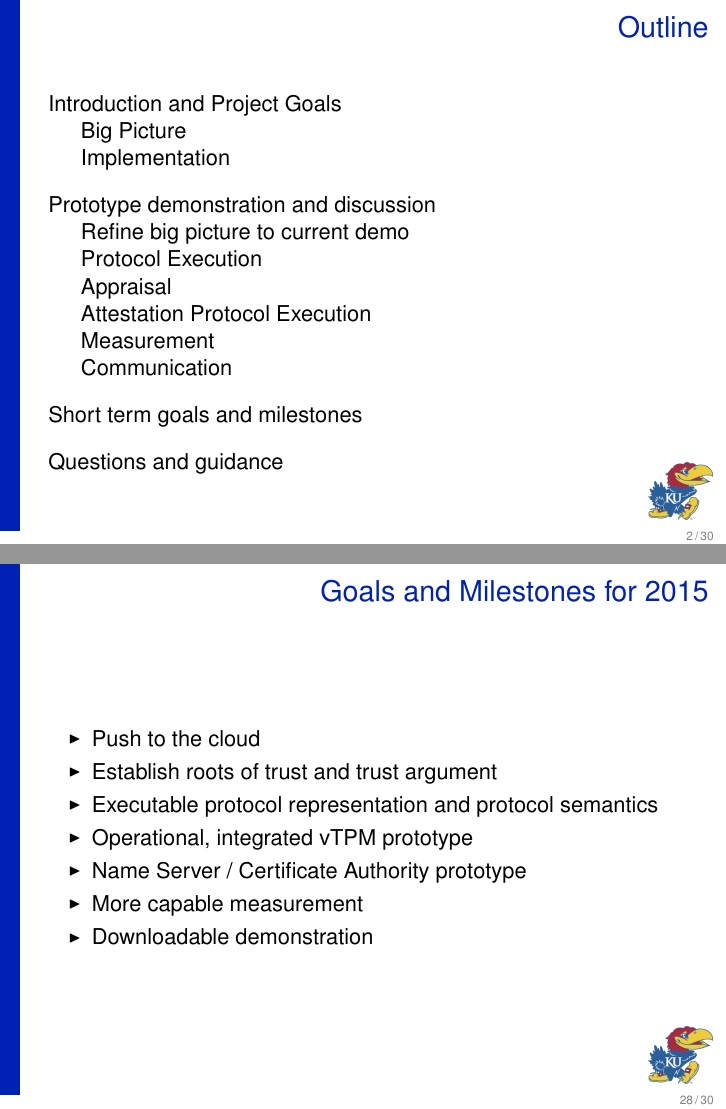
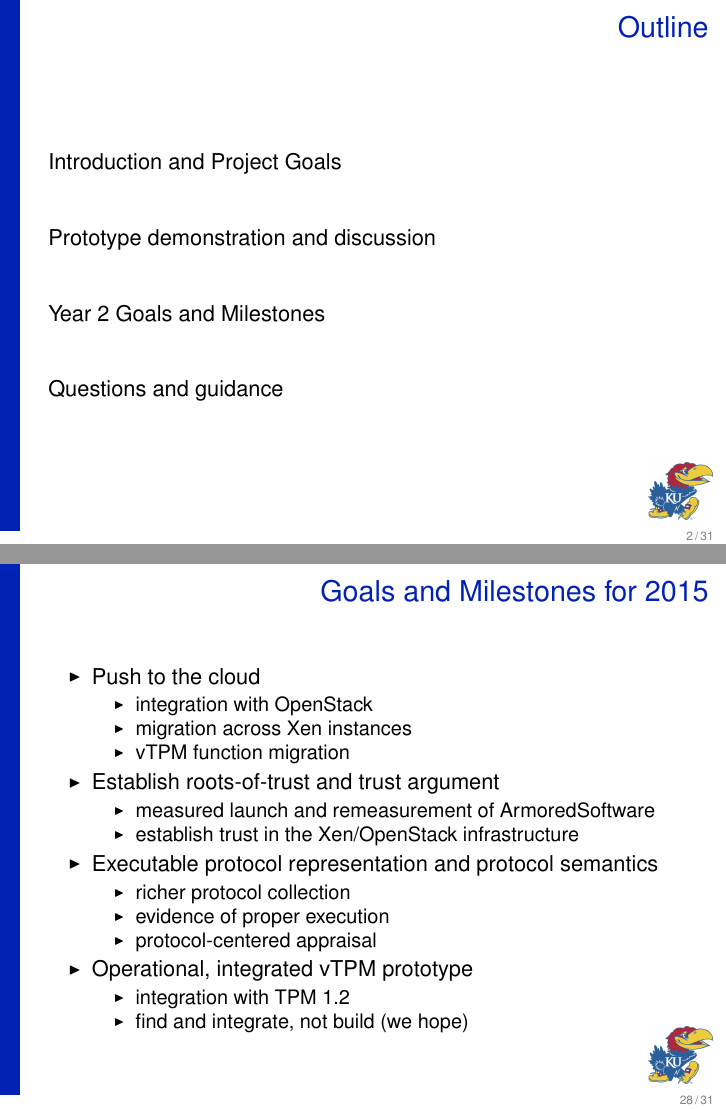
Before and after one commit to armoredsoftware/doc, LaTeX slides (meetings/demo14/slides/demo14.tex): pages 2 and 28 of 30 before the commit and pages 2 and 28 of 31 after it, joined at a grey line. The pictures show the PDF file meetings/demo14/slides/demo14.pdf that the author committed with the source.

```diff
--- a/meetings/demo14/slides/demo14.tex
+++ b/meetings/demo14/slides/demo14.tex
@@ -93,7 +93,6 @@
 \end{frame}
 
 \section{Introduction and Project Goals}
-\subsection{Big Picture}
 
 \begin{frame}
   \frametitle{Program Goals}
@@ -146,32 +170,6 @@
     \item JSON structures for all exchanged data
     \item \textsl{vchan} for on-platform communication
     \item TCP/IP for off-platform communication
-    \end{itemize}
-  \end{itemize}
-\end{frame}
-
-\begin{frame}
-  \frametitle{New Technologies}
-  \begin{itemize}
-  \item Trustworthy protocol execution
-    \begin{itemize}
-    \item executable protocol representation
-    \item protocol execution generates evidence of trustworthiness
-    \item highly focused protocols
-    \item strand space formal semantics
-    \end{itemize}
-  \item Application specific measurement
-    \begin{itemize}
-    \item managed and traditional execution environments
-    \item compile-time assistance for measurer synthesis
-    \item specialized measurement bundled with applications
-    \end{itemize}
-  \item Attestation driven cloud application and data management
-    \begin{itemize}
-    \item health monitoring
-    \item problem mitigation
-    \item application migration
-    \item access control
     \end{itemize}
   \end{itemize}
 \end{frame}
@@ -391,8 +390,6 @@
 \end{small}
 \end{frame}
 
-\subsection{Refine big picture to current demo}
-
 \begin{frame}[fragile]
   \frametitle{Strand Space Diagram Representation}
 
@@ -730,14 +723,10 @@
 
 \end{frame}
 
-\subsection{Attestation Protocol Execution}
-
 \begin{frame}
   \frametitle{Attestation Protocol Execution}
 \end{frame}
 
-\subsection{Measurement}
-
 \begin{frame}
   \frametitle{3-4 Slides on Measurement}
 \end{frame}
@@ -825,19 +812,57 @@
   \end{itemize}
 \end{frame}
 
-\section{Short term goals and milestones}
+\section{Year 2 Goals and Milestones}
 
 \begin{frame}
   \frametitle{Goals and Milestones for 2015}
 
   \begin{itemize}
   \item Push to the cloud
-  \item Establish roots of trust and trust argument
+    \begin{itemize}
+    \item integration with OpenStack
+    \item migration across Xen instances
+    \item vTPM function migration
+    \end{itemize}
+  \item Establish roots-of-trust and trust argument
+    \begin{itemize}
+    \item measured launch and remeasurement of ArmoredSoftware
+    \item establish trust in the Xen/OpenStack infrastructure
+    \end{itemize}
   \item Executable protocol representation and protocol semantics
+    \begin{itemize}
+    \item richer protocol collection
+    \item evidence of proper execution
+    \item protocol-centered appraisal
+    \end{itemize}
   \item Operational, integrated vTPM prototype
-  \item Name Server / Certificate Authority prototype
+    \begin{itemize}
+    \item integration with TPM 1.2
+    \item find and integrate, not build (we hope)
+    \end{itemize}
+  \end{itemize}
+\end{frame}
+
+\begin{frame}
+  \frametitle{Goals and Milestones for 2015}
+
+  \begin{itemize}
+  \item More robust communication and system services
+    \begin{itemize}
+    \item Armor Authority prototype
+    \item Certificate Authority integration
+    \item communications management
+    \end{itemize}
   \item More capable measurement
-  \item Downloadable demonstration
+    \begin{itemize}
+    \item compiler directed measurement
+    \item continuous measurement of trends
+    \end{itemize}
+  \item More interesting download-able demonstration
+    \begin{itemize}
+    \item sponsor-defined problem
+    \item more realistic attacker model
+    \end{itemize}
   \end{itemize}
 \end{frame}
 
@@ -852,0 +882 @@
+    \item federated trust
```
Also changed, not shown: meetings/demo14/slides/demo14.pdf, meetings/demo14/slides/demo14.tex (66 more changed lines).
